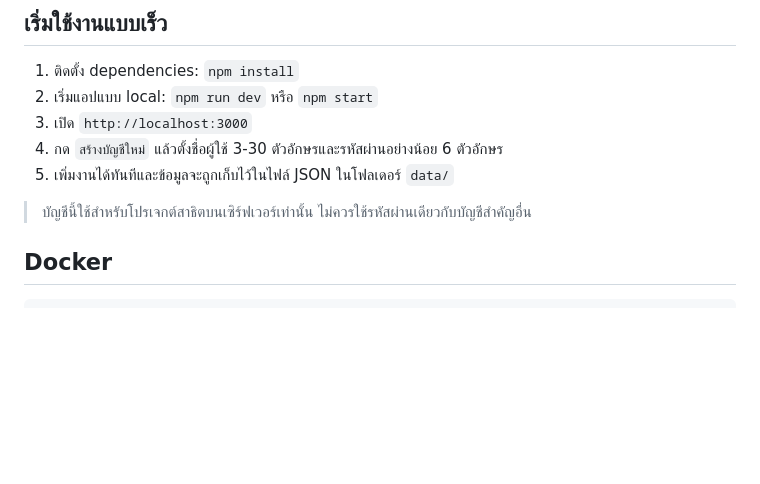
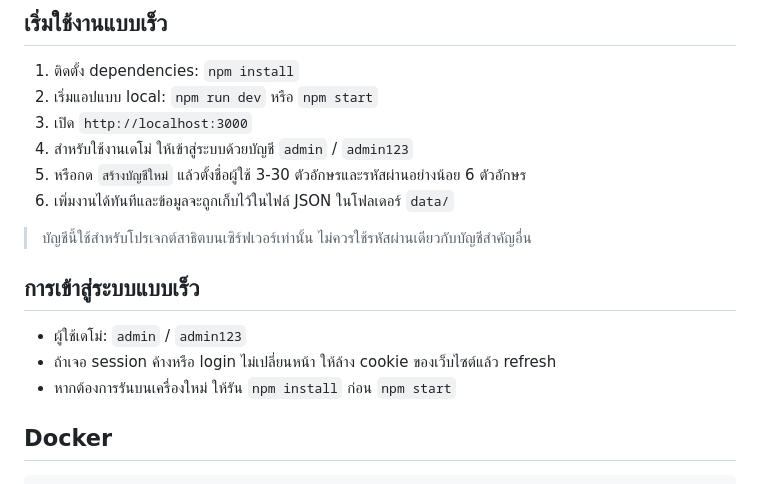
Before and after one commit to 68319010020-prog/Student-20, a Markdown page: README.md, the part around the change. Drawn GitHub-style; blank space fills up the shorter version.

Commit message:
docs: clarify demo login and local setup

```diff
--- a/README.md
+++ b/README.md
@@ -9,10 +9,17 @@
 1. ติดตั้ง dependencies: `npm install`
 2. เริ่มแอปแบบ local: `npm run dev` หรือ `npm start`
 3. เปิด `http://localhost:3000`
-4. กด `สร้างบัญชีใหม่` แล้วตั้งชื่อผู้ใช้ 3-30 ตัวอักษรและรหัสผ่านอย่างน้อย 6 ตัวอักษร
-5. เพิ่มงานได้ทันทีและข้อมูลจะถูกเก็บไว้ในไฟล์ JSON ในโฟลเดอร์ `data/`
+4. สำหรับใช้งานเดโม่ ให้เข้าสู่ระบบด้วยบัญชี `admin` / `admin123`
+5. หรือกด `สร้างบัญชีใหม่` แล้วตั้งชื่อผู้ใช้ 3-30 ตัวอักษรและรหัสผ่านอย่างน้อย 6 ตัวอักษร
+6. เพิ่มงานได้ทันทีและข้อมูลจะถูกเก็บไว้ในไฟล์ JSON ในโฟลเดอร์ `data/`
 
 > บัญชีนี้ใช้สำหรับโปรเจกต์สาธิตบนเซิร์ฟเวอร์เท่านั้น ไม่ควรใช้รหัสผ่านเดียวกับบัญชีสำคัญอื่น
+
+## การเข้าสู่ระบบแบบเร็ว
+
+- ผู้ใช้เดโม่: `admin` / `admin123`
+- ถ้าเจอ session ค้างหรือ login ไม่เปลี่ยนหน้า ให้ล้าง cookie ของเว็บไซต์แล้ว refresh
+- หากต้องการรันบนเครื่องใหม่ ให้รัน `npm install` ก่อน `npm start`
 
 ## Docker
 
```
